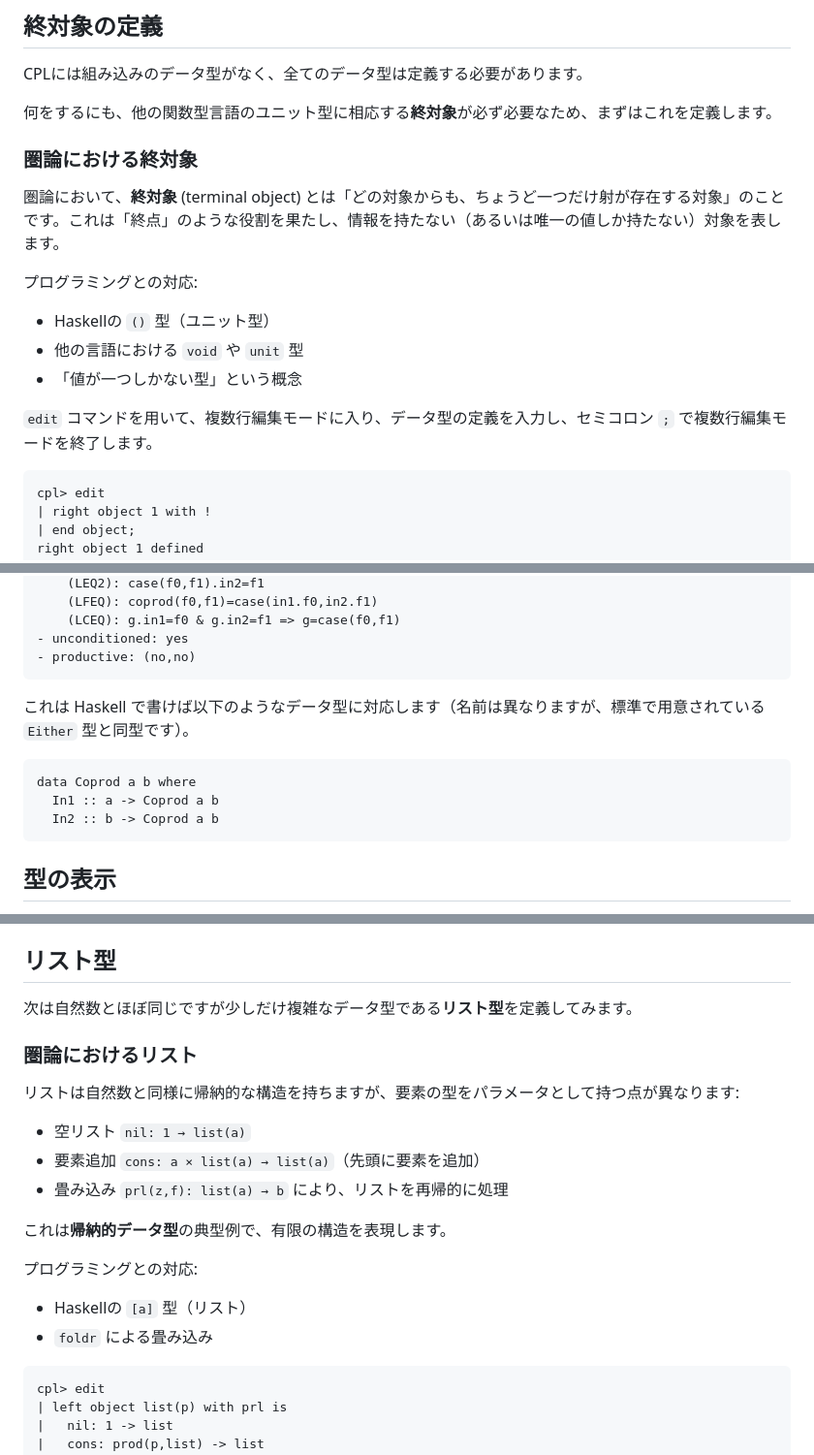
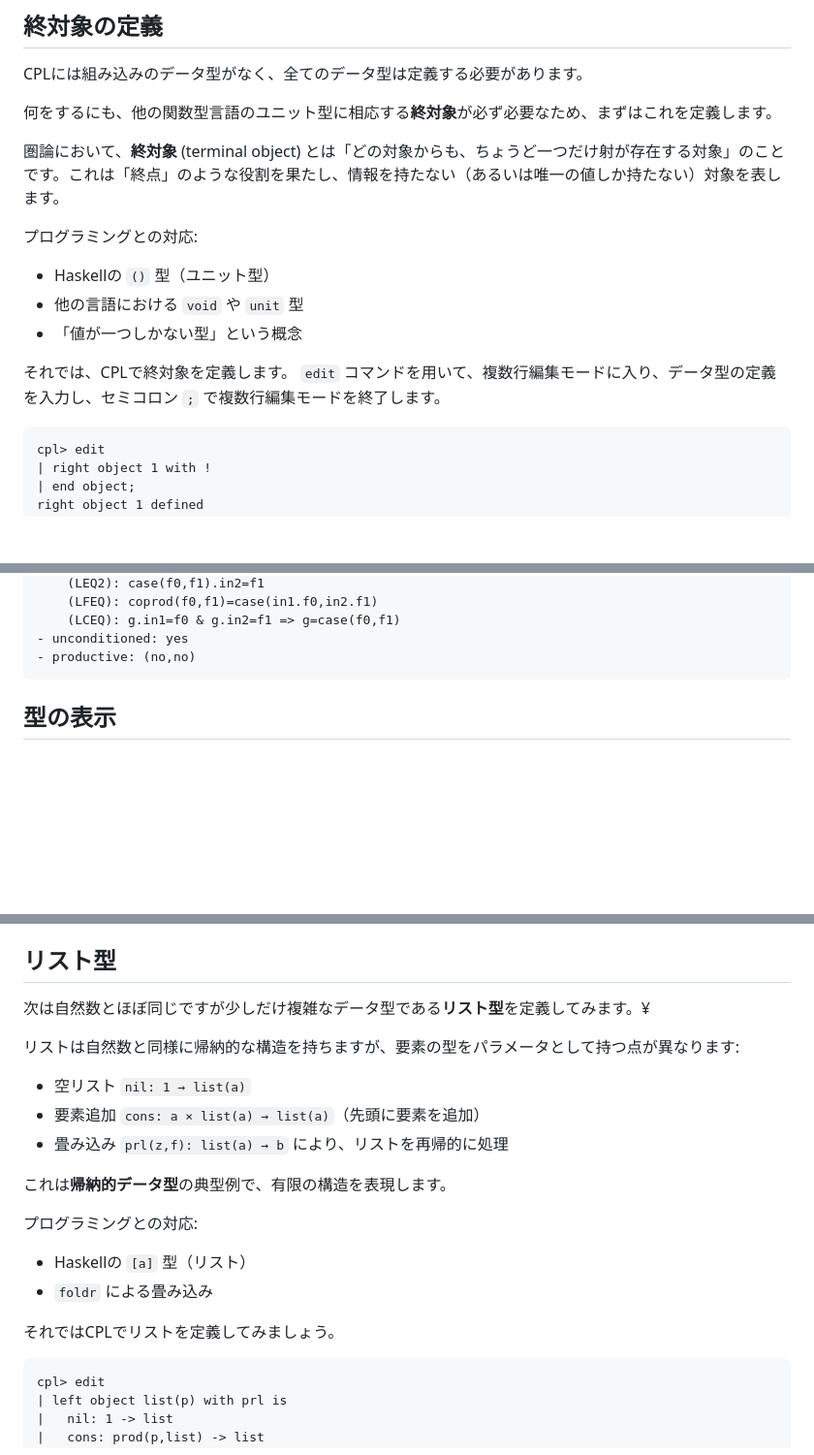
Before and after one commit to msakai/cpl, a Markdown page: TUTORIAL_ja.md, 3 parts joined by grey strips. Shown at 97% size. GitHub-like rendering; blank space fills up the shorter version.

Commit message:
improve TUTORIAL_ja.md a little

````diff
--- a/TUTORIAL_ja.md
+++ b/TUTORIAL_ja.md
@@ -82,8 +82,6 @@ CPLには組み込みのデータ型がなく、全てのデータ型は定義
 
 何をするにも、他の関数型言語のユニット型に相応する**終対象**が必ず必要なため、まずはこれを定義します。
 
-### 圏論における終対象
-
 圏論において、**終対象** (terminal object) とは「どの対象からも、ちょうど一つだけ射が存在する対象」のことです。これは「終点」のような役割を果たし、情報を持たない（あるいは唯一の値しか持たない）対象を表します。
 
 プログラミングとの対応:
@@ -92,7 +90,7 @@ CPLには組み込みのデータ型がなく、全てのデータ型は定義
 - 他の言語における `void` や `unit` 型
 - 「値が一つしかない型」という概念
 
-`edit` コマンドを用いて、複数行編集モードに入り、データ型の定義を入力し、セミコロン `;` で複数行編集モードを終了します。
+それでは、CPLで終対象を定義します。 `edit` コマンドを用いて、複数行編集モードに入り、データ型の定義を入力し、セミコロン `;` で複数行編集モードを終了します。
 
 ```
 cpl> edit
@@ -413,14 +411,6 @@ left object coprod(+,+)
 - unconditioned: yes
 - productive: (no,no)
 ```
-
-これは Haskell で書けば以下のようなデータ型に対応します（名前は異なりますが、標準で用意されている `Either` 型と同型です）。
-
- ```haskell
- data Coprod a b where
-   In1 :: a -> Coprod a b
-   In2 :: b -> Coprod a b
- ```
 
 ## 型の表示
 
@@ -490,9 +480,7 @@ s.s.s.s.s.s.s.s.s.s.s.s.s.s.s.s.s.s.s.s.s.s.s.s.0
 
 ## リスト型
 
-次は自然数とほぼ同じですが少しだけ複雑なデータ型である**リスト型**を定義してみます。
-
-### 圏論におけるリスト
+次は自然数とほぼ同じですが少しだけ複雑なデータ型である**リスト型**を定義してみます。¥
 
 リストは自然数と同様に帰納的な構造を持ちますが、要素の型をパラメータとして持つ点が異なります:
 
@@ -506,6 +494,8 @@ s.s.s.s.s.s.s.s.s.s.s.s.s.s.s.s.s.s.s.s.s.s.s.s.0
 
 - Haskellの `[a]` 型（リスト）
 - `foldr` による畳み込み
+
+それではCPLでリストを定義してみましょう。
 
 ```
 cpl> edit
````
Also changed, not shown: other parts of TUTORIAL_ja.md (+18 -18 lines).
